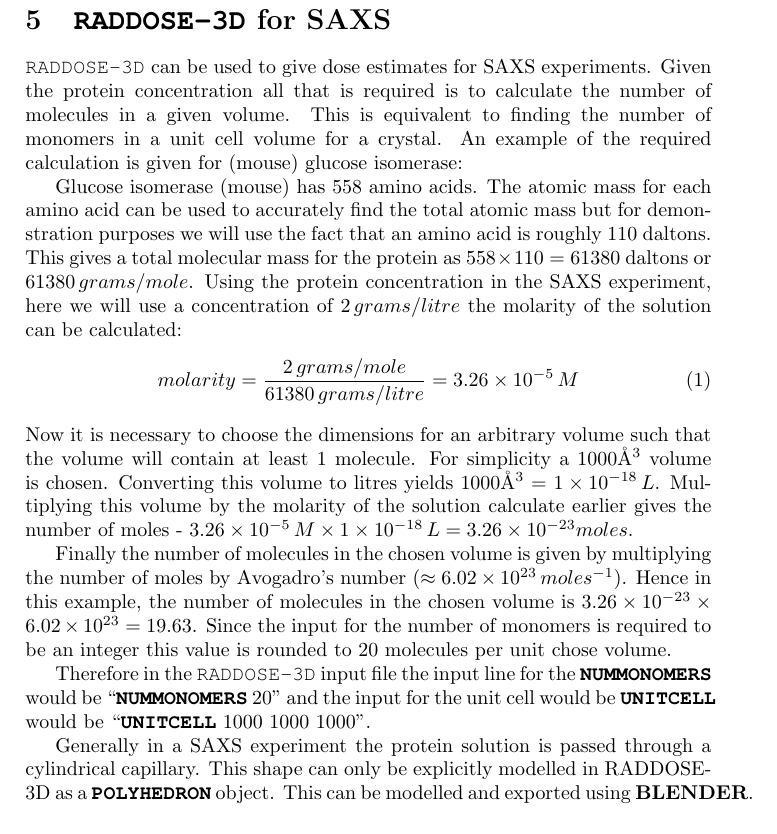
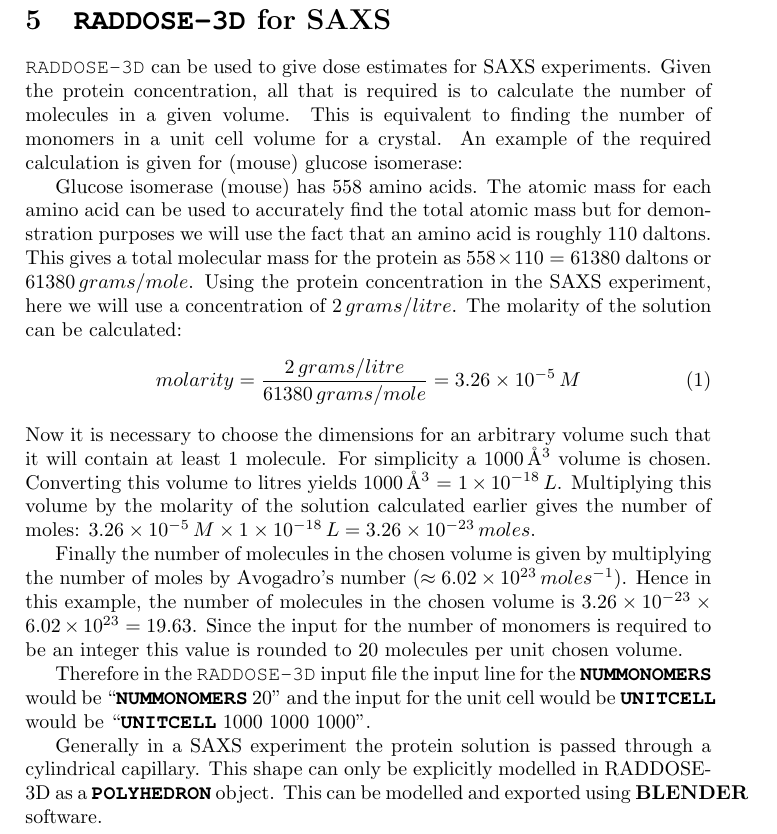
Before and after one commit to GarmanGroup/RADDOSE-3D, a LaTeX document (doc/user-guide.tex): part of page 10 of 10, cut so that both start at the same text. Compiled offline with pdfLaTeX.

Commit message:
Corrected grammatical mistakes and other minor changes to the RADDOSE-3D for SAXS text in the User Guide

```diff
--- a/doc/user-guide.tex
+++ b/doc/user-guide.tex
@@ -486,19 +486,19 @@
 
 \section{\RD for SAXS}
 
-\RD can be used to give dose estimates for SAXS experiments. Given the protein concentration all that is required is to calculate the number of molecules in a given volume. This is equivalent to finding the number of monomers in a unit cell volume for a crystal. An example of the required calculation is given for (mouse) glucose isomerase:
+\RD can be used to give dose estimates for SAXS experiments. Given the protein concentration, all that is required is to calculate the number of molecules in a given volume. This is equivalent to finding the number of monomers in a unit cell volume for a crystal. An example of the required calculation is given for (mouse) glucose isomerase:
 
-Glucose isomerase (mouse) has 558 amino acids. The atomic mass for each amino acid can be used to accurately find the total atomic mass but for demonstration purposes we will use the fact that an amino acid is roughly 110 daltons. This gives a total molecular mass for the protein as $558 \times 110 = 61380$ daltons or $61380\,grams/mole$. Using the protein concentration in the SAXS experiment, here we will use a concentration of $2\,grams/litre$ the molarity of the solution can be calculated:
+Glucose isomerase (mouse) has 558 amino acids. The atomic mass for each amino acid can be used to accurately find the total atomic mass but for demonstration purposes we will use the fact that an amino acid is roughly 110 daltons. This gives a total molecular mass for the protein as $558 \times 110 = 61380$ daltons or $61380\,grams/mole$. Using the protein concentration in the SAXS experiment, here we will use a concentration of $2\,grams/litre$. The molarity of the solution can be calculated:
 \begin{equation}
-molarity = \frac{2\,grams/mole}{61380\,grams/litre} = 3.26 \times 10^{-5}\,M
+molarity = \frac{2\,grams/litre}{61380\,grams/mole} = 3.26 \times 10^{-5}\,M
 \end{equation}
-Now it is necessary to choose the dimensions for an arbitrary volume such that the volume will contain at least 1 molecule.
-For simplicity a 1000\AA$^3$ volume is chosen. Converting this volume to litres yields 1000\AA$^3$ = $1 \times 10^{-18}\,L$. Multiplying this volume by the molarity of the solution calculate earlier gives the number of moles - $3.26 \times 10^{-5}\,M \times 1 \times 10^{-18}\,L = 3.26 \times 10^{-23} moles$.
+Now it is necessary to choose the dimensions for an arbitrary volume such that it will contain at least 1 molecule.
+For simplicity a 1000\,\AA$^3$ volume is chosen. Converting this volume to litres yields 1000\,\AA$^3$ = $1 \times 10^{-18}\,L$. Multiplying this volume by the molarity of the solution calculated earlier gives the number of moles: $3.26 \times 10^{-5}\,M \times 1 \times 10^{-18}\,L = 3.26 \times 10^{-23}\,moles$.
 
-Finally the number of molecules in the chosen volume is given by multiplying the number of moles by Avogadro's number ($\approx 6.02 \times 10^{23}\,moles^{-1})$. Hence in this example, the number of molecules in the chosen volume is $3.26 \times 10^{-23} \times 6.02 \times 10^{23} = 19.63$. Since the input for the number of monomers is required to be an integer this value is rounded to 20 molecules per unit chose volume.
+Finally the number of molecules in the chosen volume is given by multiplying the number of moles by Avogadro's number ($\approx 6.02 \times 10^{23}\,moles^{-1})$. Hence in this example, the number of molecules in the chosen volume is $3.26 \times 10^{-23} \times 6.02 \times 10^{23} = 19.63$. Since the input for the number of monomers is required to be an integer this value is rounded to 20 molecules per unit chosen volume.
 
 Therefore in the \RD input file the input line for the \Keyword{NUMMONOMERS} would be ``\Keyword{NUMMONOMERS} 20'' and the input for the unit cell would be \Keyword{UNITCELL} would be ``\Keyword{UNITCELL} 1000 1000 1000''.
 
-Generally in a SAXS experiment the protein solution is passed through a cylindrical capillary. This shape can only be explicitly modelled in RADDOSE-3D as a \hyperref[crystaltype]{\Keyword{POLYHEDRON}} object. This can be modelled and exported using \href{http://www.blender.org/}{\textbf{BLENDER}}.
+Generally in a SAXS experiment the protein solution is passed through a cylindrical capillary. This shape can only be explicitly modelled in RADDOSE-3D as a \hyperref[crystaltype]{\Keyword{POLYHEDRON}} object. This can be modelled and exported using \href{http://www.blender.org/}{\textbf{BLENDER}} software.
 
 \end{document}
```
Also changed, not shown: doc/user-guide.pdf.
